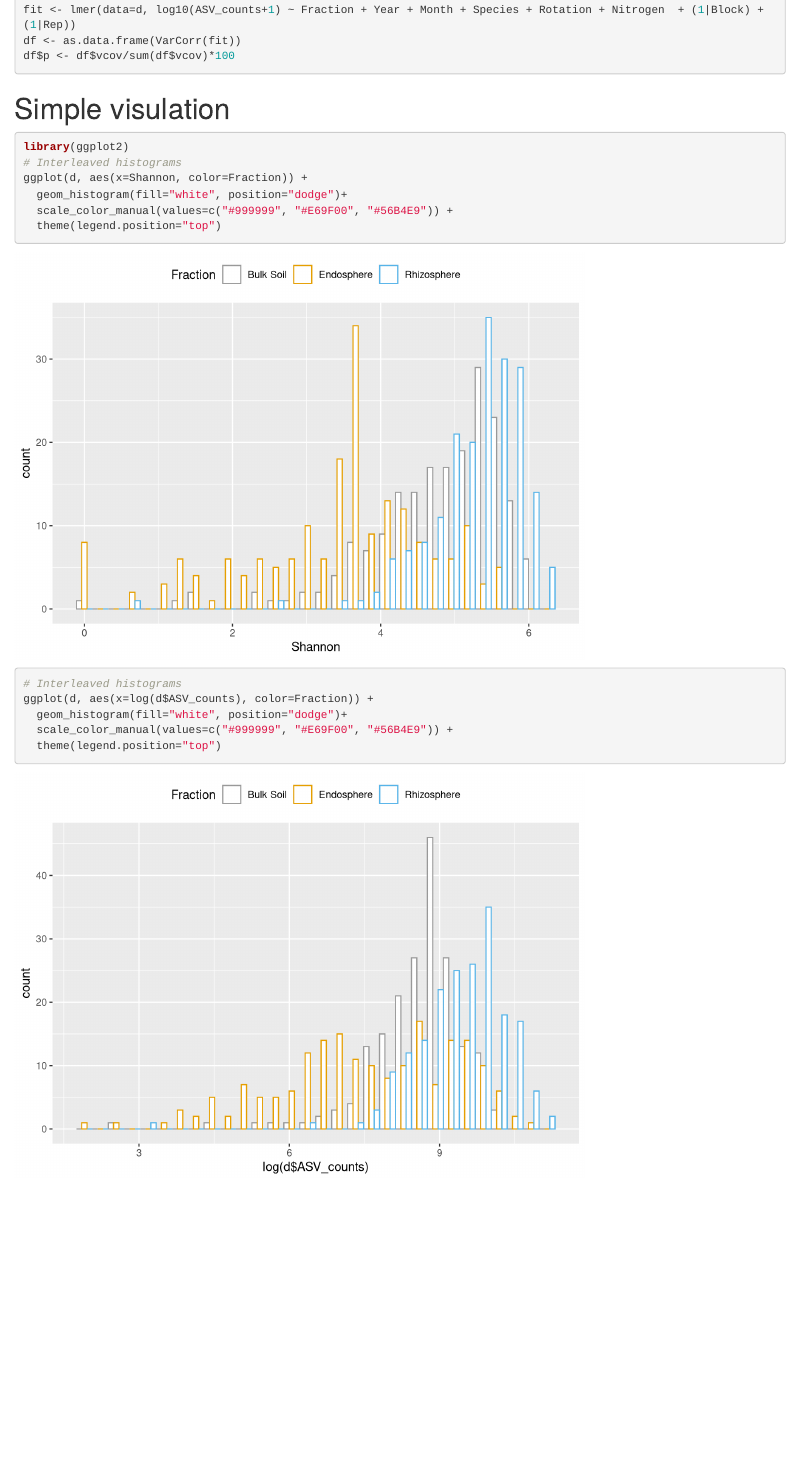
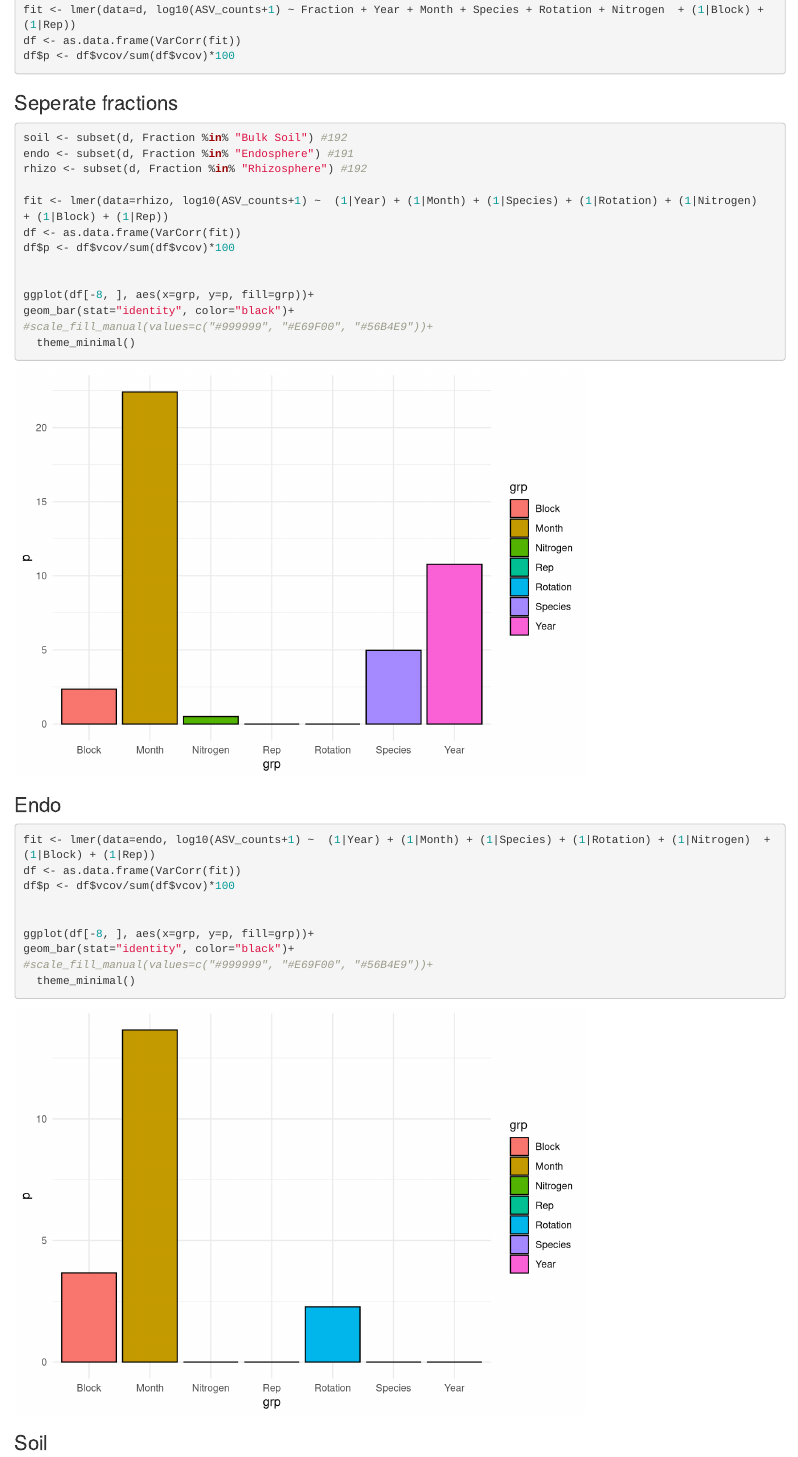
Before and after one commit to mandmeier/USDA_CornSoy, an R Markdown document (profiling/1.var/1.A.1_var_explained.Rmd): the page in a window 1100 px wide, from 2100 px down. Rendered offline with R 4.5, knitr and Pandoc, with nearby package versions; drawn as R Markdown's standard HTML page in place of the format the file asks for; common packages that the code uses without loading them are loaded.

Commit message:
updated the model

````diff
--- a/profiling/1.var/1.A.1_var_explained.Rmd
+++ b/profiling/1.var/1.A.1_var_explained.Rmd
@@ -63,3 +63,38 @@ df$p <- df$vcov/sum(df$vcov)*100
 ```
 
 
+### Seperate fractions
+
+```{r}
+soil <- subset(d, Fraction %in% "Bulk Soil") #192
+endo <- subset(d, Fraction %in% "Endosphere") #191
+rhizo <- subset(d, Fraction %in% "Rhizosphere") #192
+
+fit <- lmer(data=rhizo, log10(ASV_counts+1) ~  (1|Year) + (1|Month) + (1|Species) + (1|Rotation) + (1|Nitrogen)  + (1|Block) + (1|Rep))
+df <- as.data.frame(VarCorr(fit))
+df$p <- df$vcov/sum(df$vcov)*100
+
+
+ggplot(df[-8, ], aes(x=grp, y=p, fill=grp))+
+geom_bar(stat="identity", color="black")+
+#scale_fill_manual(values=c("#999999", "#E69F00", "#56B4E9"))+
+  theme_minimal()
+```
+
+### Endo
+
+```{r}
+fit <- lmer(data=endo, log10(ASV_counts+1) ~  (1|Year) + (1|Month) + (1|Species) + (1|Rotation) + (1|Nitrogen)  + (1|Block) + (1|Rep))
+df <- as.data.frame(VarCorr(fit))
+df$p <- df$vcov/sum(df$vcov)*100
+
+
+ggplot(df[-8, ], aes(x=grp, y=p, fill=grp))+
+geom_bar(stat="identity", color="black")+
+#scale_fill_manual(values=c("#999999", "#E69F00", "#56B4E9"))+
+  theme_minimal()
+```
+
+### Soil
+
+```{r}
````
Also changed, not shown: profiling/1.var/1.A.1_var_explained.Rmd (11 more changed lines).
